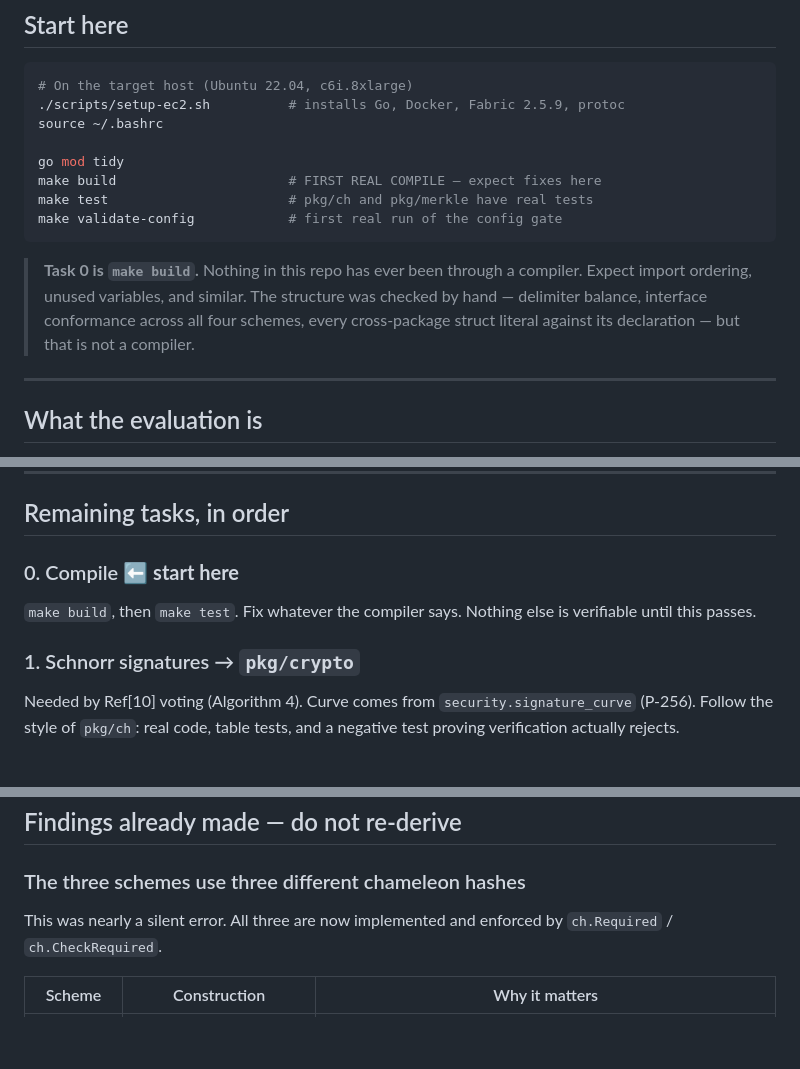
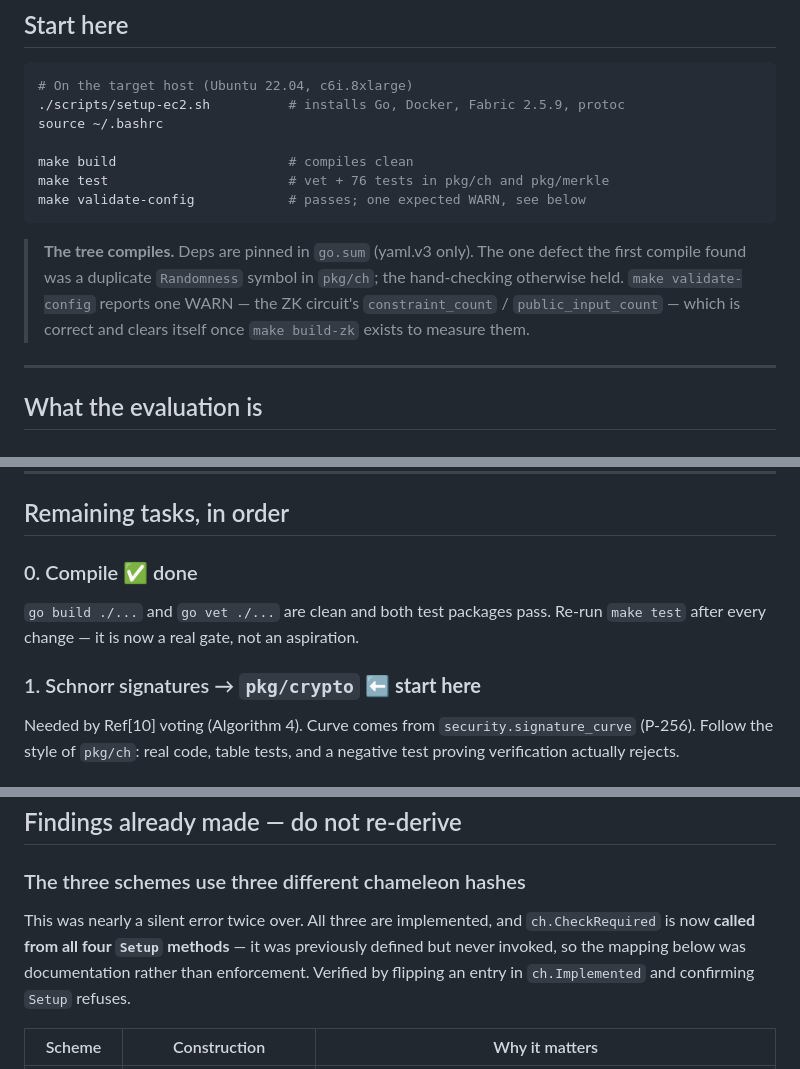
Before and after one commit to Jaoguya/ZKRedact, a Markdown page: TASK.md, 3 parts joined by grey strips. Rendered like a GitHub page; blank space fills up the shorter version.

Commit message:
Update TASK.md to the verified post-compile state
The handoff described a state that no longer holds and, in one case,
never held.

Corrected: the branch and commit metadata; Task 0 marked done with
"start here" moved to Schnorr; the compile status replaced with what
was actually run. The chameleon hash finding now records that
CheckRequired was defined but never invoked, since "enforced by
ch.CheckRequired" was the claim most likely to be trusted without
checking. Added the two newly wired guards to the guards table, and
corrected the [CONFIRM] marker count to two, flagging that open
question 1 is tracked nowhere but the handoff itself.

Co-Authored-By: Claude Opus 5 <noreply@anthropic.com>

````diff
--- a/TASK.md
+++ b/TASK.md
@@ -41,17 +43,16 @@ something pass.** If a guard fires, it is telling you something true.
 ./scripts/setup-ec2.sh          # installs Go, Docker, Fabric 2.5.9, protoc
 source ~/.bashrc
 
-go mod tidy
-make build                      # FIRST REAL COMPILE — expect fixes here
-make test                       # pkg/ch and pkg/merkle have real tests
-make validate-config            # first real run of the config gate
+make build                      # compiles clean
+make test                       # vet + 76 tests in pkg/ch and pkg/merkle
+make validate-config            # passes; one expected WARN, see below
 ```
 
-> **Task 0 is `make build`.** Nothing in this repo has ever been through a
-> compiler. Expect import ordering, unused variables, and similar. The structure
-> was checked by hand — delimiter balance, interface conformance across all four
-> schemes, every cross-package struct literal against its declaration — but that
-> is not a compiler.
+> **The tree compiles.** Deps are pinned in `go.sum` (yaml.v3 only). The one
+> defect the first compile found was a duplicate `Randomness` symbol in
+> `pkg/ch`; the hand-checking otherwise held. `make validate-config` reports one
+> WARN — the ZK circuit's `constraint_count` / `public_input_count` — which is
+> correct and clears itself once `make build-zk` exists to measure them.
 
 ---
 
@@ -102,11 +103,11 @@ validation, but the cryptography returns `ErrNotImplemented`.
 
 ## Remaining tasks, in order
 
-### 0. Compile ⬅️ **start here**
-`make build`, then `make test`. Fix whatever the compiler says. Nothing else is
-verifiable until this passes.
+### 0. Compile ✅ done
+`go build ./...` and `go vet ./...` are clean and both test packages pass.
+Re-run `make test` after every change — it is now a real gate, not an aspiration.
 
-### 1. Schnorr signatures → `pkg/crypto`
+### 1. Schnorr signatures → `pkg/crypto` ⬅️ **start here**
 Needed by Ref[10] voting (Algorithm 4). Curve comes from
 `security.signature_curve` (P-256). Follow the style of `pkg/ch`: real code,
 table tests, and a negative test proving verification actually rejects.
@@ -185,8 +186,11 @@ real run to resolve the values that cannot be guessed:
 ## Findings already made — do not re-derive
 
 ### The three schemes use three different chameleon hashes
-This was nearly a silent error. All three are now implemented and enforced by
-`ch.Required` / `ch.CheckRequired`.
+This was nearly a silent error twice over. All three are implemented, and
+`ch.CheckRequired` is now **called from all four `Setup` methods** — it was
+previously defined but never invoked, so the mapping below was documentation
+rather than enforcement. Verified by flipping an entry in `ch.Implemented` and
+confirming `Setup` refuses.
 
 | Scheme | Construction | Why it matters |
 |---|---|---|
````
Also changed, not shown: other parts of TASK.md (+9 -3 lines).
